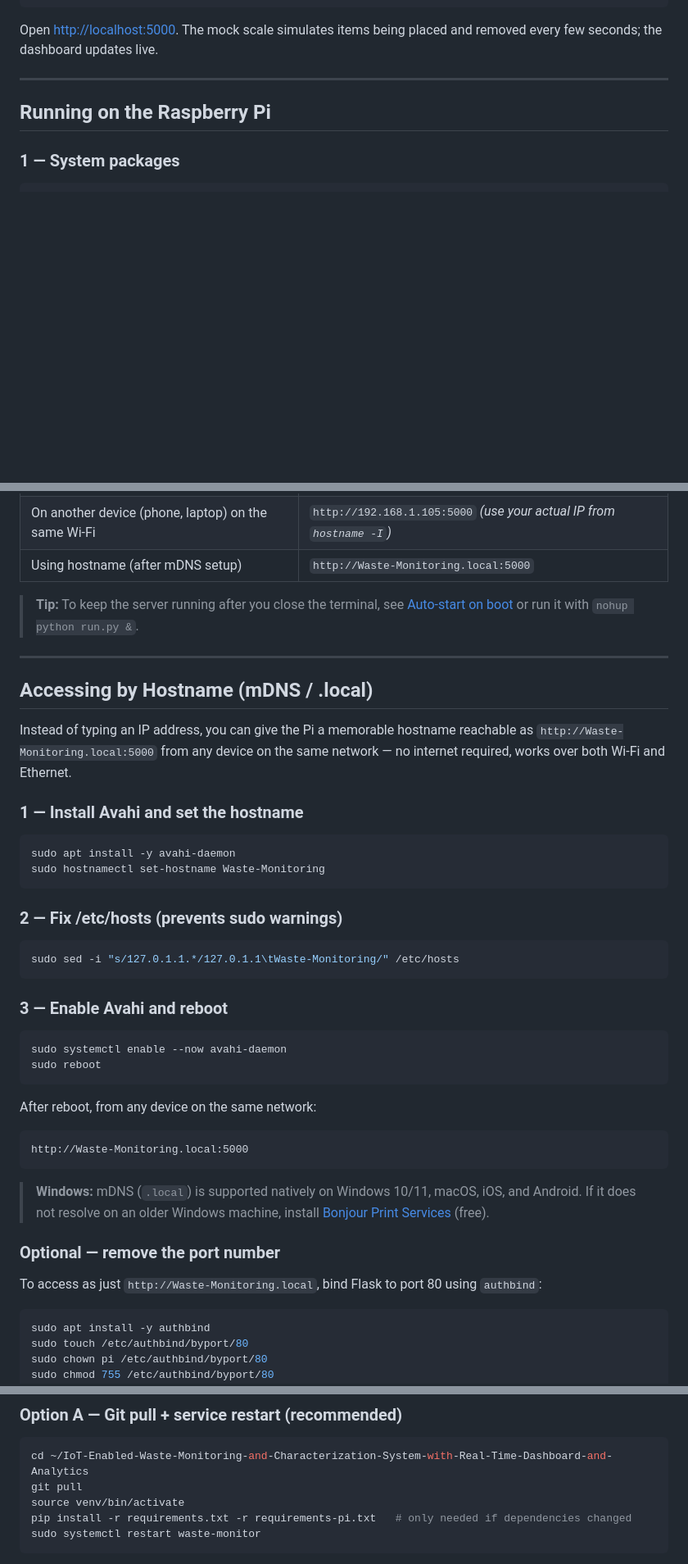
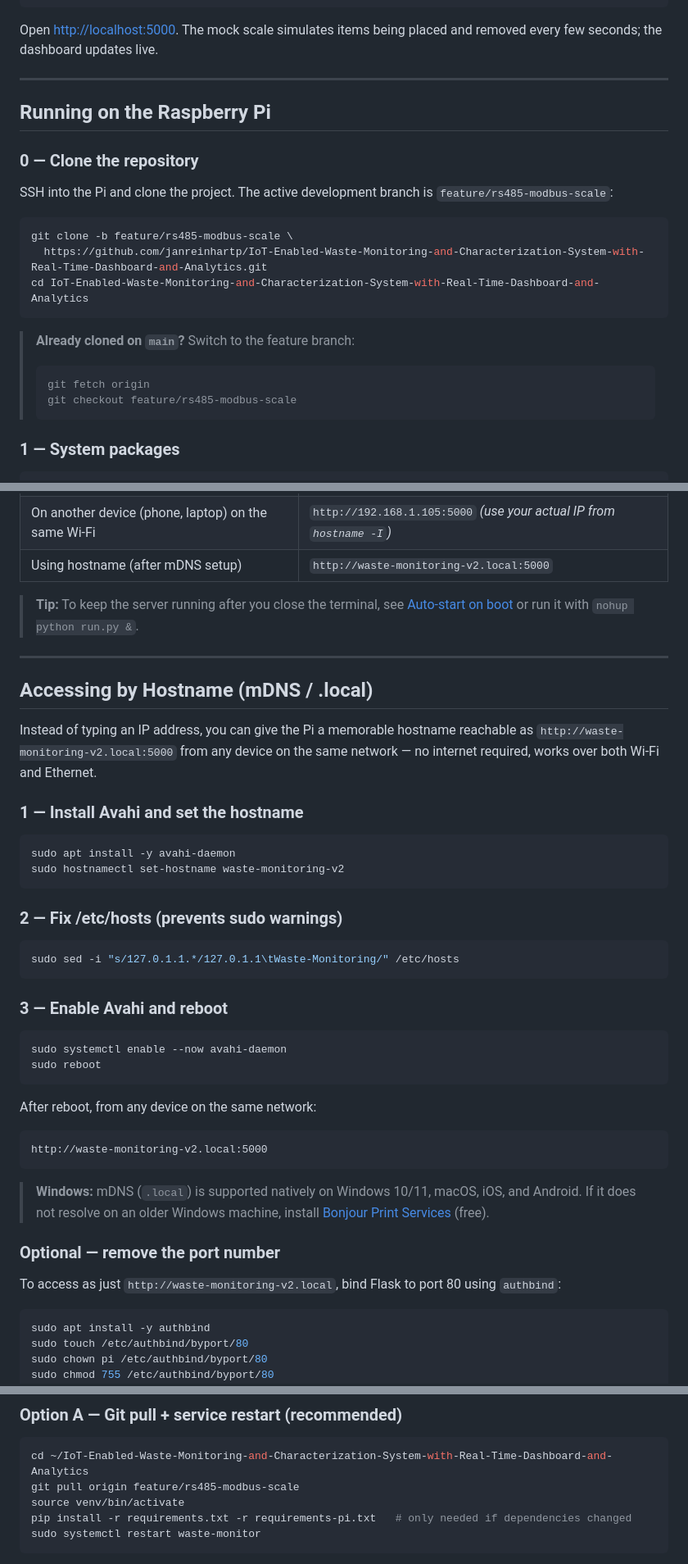
Before and after one commit to janreinhartp/IoT-Enabled-Waste-Monitoring-and-Characterization-System-with-Real-Time-Dashboard-and-Analytics, a Markdown page: README.md, 3 parts joined by grey strips. Shown at 82% size. Rendered like a GitHub page; blank space fills up the shorter version.

Commit message:
feat: Update README with repository cloning instructions and hostname changes

````diff
--- a/README.md
+++ b/README.md
@@ -415,6 +415,22 @@ Open <http://localhost:5000>. The mock scale simulates items being placed and re
 
 ## Running on the Raspberry Pi
 
+### 0 — Clone the repository
+
+SSH into the Pi and clone the project. The active development branch is `feature/rs485-modbus-scale`:
+
+```bash
+git clone -b feature/rs485-modbus-scale \
+  https://github.com/janreinhartp/IoT-Enabled-Waste-Monitoring-and-Characterization-System-with-Real-Time-Dashboard-and-Analytics.git
+cd IoT-Enabled-Waste-Monitoring-and-Characterization-System-with-Real-Time-Dashboard-and-Analytics
+```
+
+> **Already cloned on `main`?** Switch to the feature branch:
+> ```bash
+> git fetch origin
+> git checkout feature/rs485-modbus-scale
+> ```
+
 ### 1 — System packages
 
 ```bash
@@ -631,7 +647,7 @@ This prints something like `192.168.1.105`. Use that number.
 |---|---|
 | On the Pi itself | `http://localhost:5000` |
 | On another device (phone, laptop) on the same Wi-Fi | `http://192.168.1.105:5000` *(use your actual IP from `hostname -I`)* |
-| Using hostname (after mDNS setup) | `http://Waste-Monitoring.local:5000` |
+| Using hostname (after mDNS setup) | `http://waste-monitoring-v2.local:5000` |
 
 > **Tip:** To keep the server running after you close the terminal, see
 > [Auto-start on boot](#auto-start-on-boot-systemd) or run it with `nohup python run.py &`.
@@ -640,13 +656,13 @@ This prints something like `192.168.1.105`. Use that number.
 
 ## Accessing by Hostname (mDNS / .local)
 
-Instead of typing an IP address, you can give the Pi a memorable hostname reachable as `http://Waste-Monitoring.local:5000` from any device on the same network — no internet required, works over both Wi-Fi and Ethernet.
+Instead of typing an IP address, you can give the Pi a memorable hostname reachable as `http://waste-monitoring-v2.local:5000` from any device on the same network — no internet required, works over both Wi-Fi and Ethernet.
 
 ### 1 — Install Avahi and set the hostname
 
 ```bash
 sudo apt install -y avahi-daemon
-sudo hostnamectl set-hostname Waste-Monitoring
+sudo hostnamectl set-hostname waste-monitoring-v2
 ```
 
 ### 2 — Fix /etc/hosts (prevents sudo warnings)
@@ -665,7 +681,7 @@ sudo reboot
 After reboot, from any device on the same network:
 
 ```
-http://Waste-Monitoring.local:5000
+http://waste-monitoring-v2.local:5000
 ```
 
 > **Windows:** mDNS (`.local`) is supported natively on Windows 10/11, macOS, iOS, and Android.
@@ -673,7 +689,7 @@ http://Waste-Monitoring.local:5000
 
 ### Optional — remove the port number
 
-To access as just `http://Waste-Monitoring.local`, bind Flask to port 80 using `authbind`:
+To access as just `http://waste-monitoring-v2.local`, bind Flask to port 80 using `authbind`:
 
 ```bash
 sudo apt install -y authbind
@@ -838,7 +854,7 @@ Use this workflow every time you push updated code to the Pi.
 
 ```bash
 cd ~/IoT-Enabled-Waste-Monitoring-and-Characterization-System-with-Real-Time-Dashboard-and-Analytics
-git pull
+git pull origin feature/rs485-modbus-scale
 source venv/bin/activate
 pip install -r requirements.txt -r requirements-pi.txt   # only needed if dependencies changed
 sudo systemctl restart waste-monitor
````
Also changed, not shown: other parts of README.md (+7 -7 lines).
